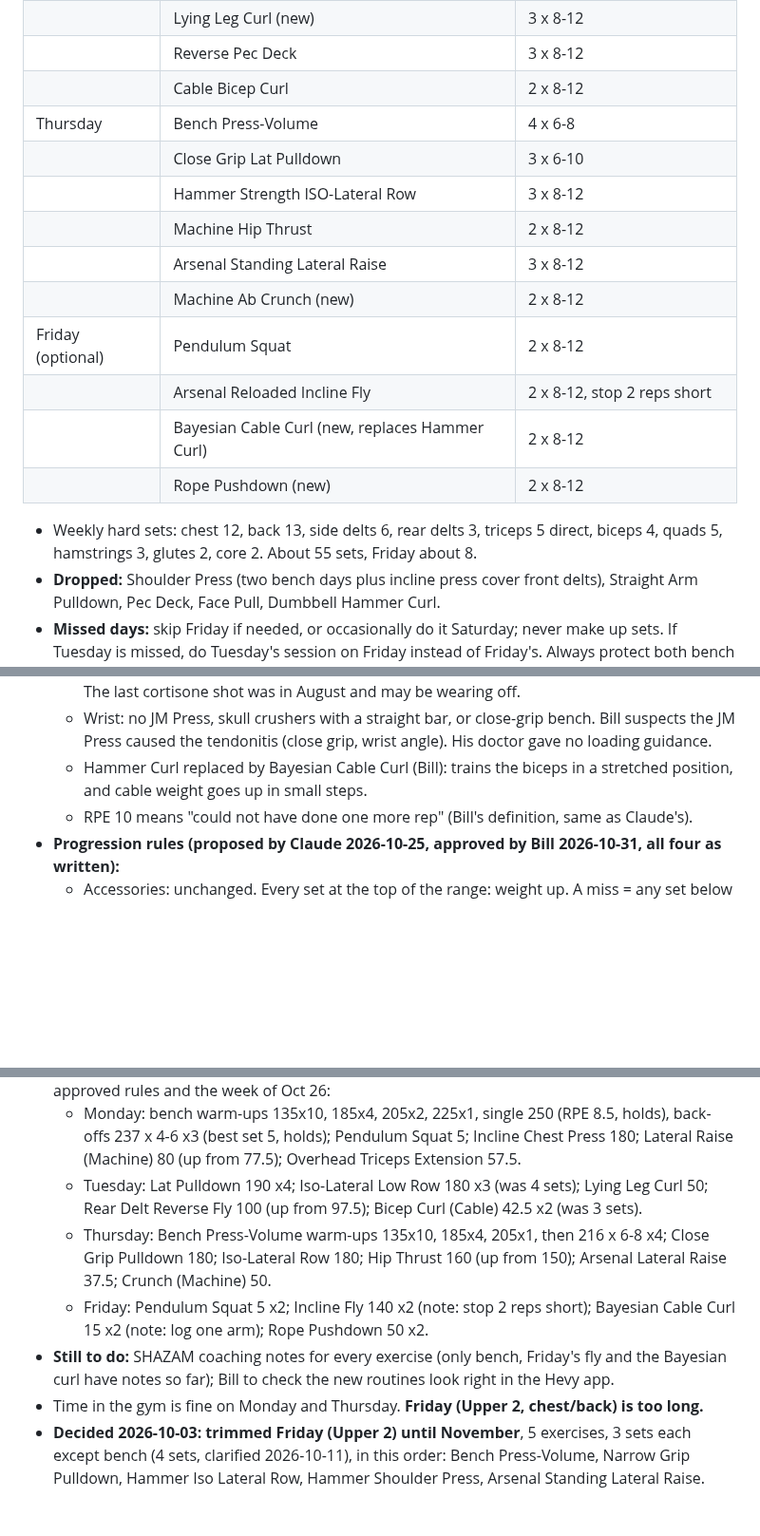
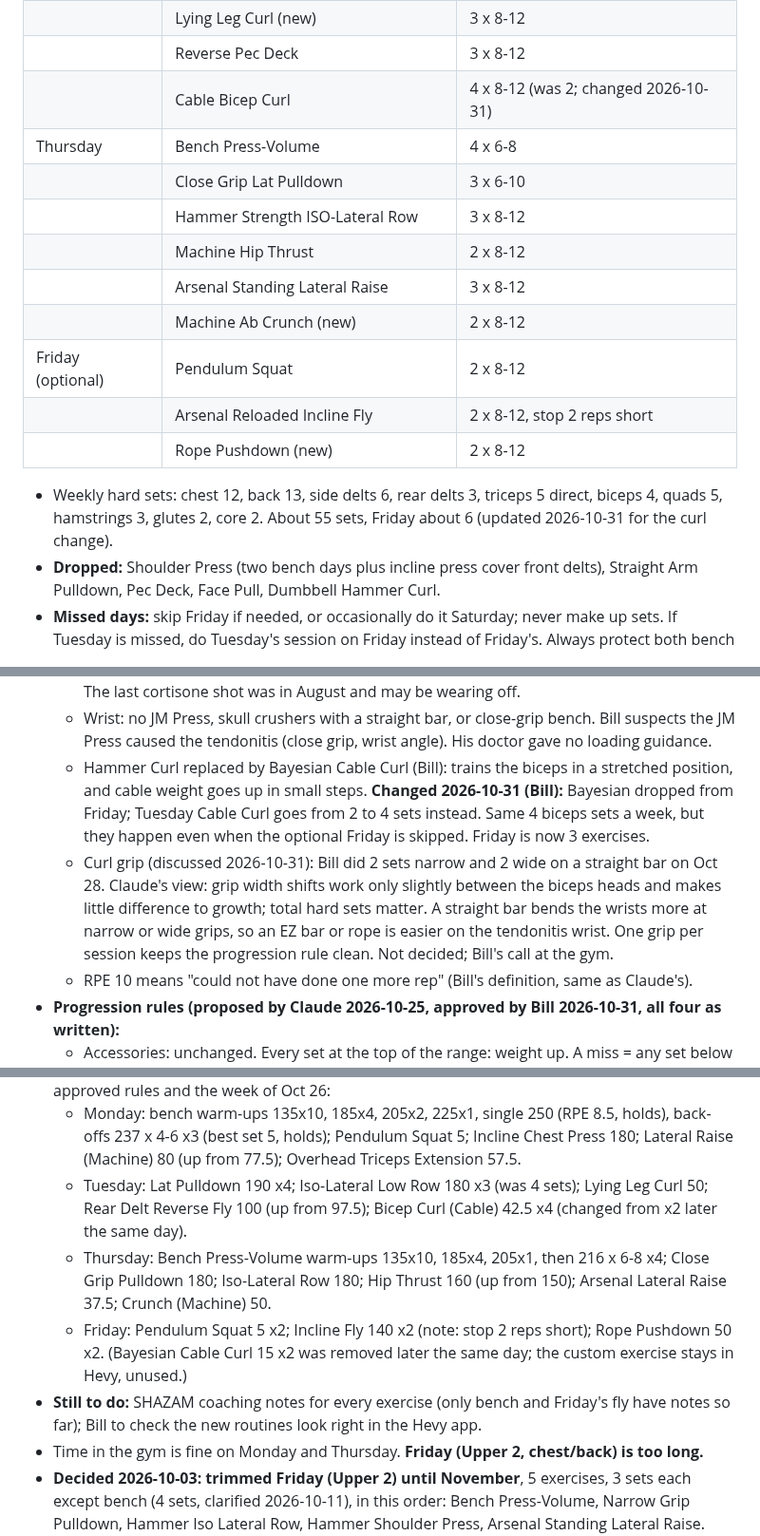
Before and after one commit to billv1084-netizen/shazam, a Markdown page: NOTES.md, 3 parts joined by grey strips. Shown at 95% size. GitHub-like rendering; blank space fills up the shorter version.

Commit message:
NOTES.md: Tuesday cable curl 4 sets, Bayesian curl dropped
Co-Authored-By: Claude Opus 5.5 <noreply@anthropic.com>

```diff
--- a/NOTES.md
+++ b/NOTES.md
@@ -90,7 +90,7 @@ How we got here: Claude drafted a 3-day and a 4-day option. Bill ran them past C
 | | Hammer Strength ISO-Lateral Low Row | 3 x 6-10 |
 | | Lying Leg Curl (new) | 3 x 8-12 |
 | | Reverse Pec Deck | 3 x 8-12 |
-| | Cable Bicep Curl | 2 x 8-12 |
+| | Cable Bicep Curl | 4 x 8-12 (was 2; changed 2026-10-31) |
 | Thursday | Bench Press-Volume | 4 x 6-8 |
 | | Close Grip Lat Pulldown | 3 x 6-10 |
 | | Hammer Strength ISO-Lateral Row | 3 x 8-12 |
@@ -99,17 +99,17 @@ How we got here: Claude drafted a 3-day and a 4-day option. Bill ran them past C
 | | Machine Ab Crunch (new) | 2 x 8-12 |
 | Friday (optional) | Pendulum Squat | 2 x 8-12 |
 | | Arsenal Reloaded Incline Fly | 2 x 8-12, stop 2 reps short |
-| | Bayesian Cable Curl (new, replaces Hammer Curl) | 2 x 8-12 |
 | | Rope Pushdown (new) | 2 x 8-12 |
 
-- Weekly hard sets: chest 12, back 13, side delts 6, rear delts 3, triceps 5 direct, biceps 4, quads 5, hamstrings 3, glutes 2, core 2. About 55 sets, Friday about 8.
+- Weekly hard sets: chest 12, back 13, side delts 6, rear delts 3, triceps 5 direct, biceps 4, quads 5, hamstrings 3, glutes 2, core 2. About 55 sets, Friday about 6 (updated 2026-10-31 for the curl change).
 - **Dropped:** Shoulder Press (two bench days plus incline press cover front delts), Straight Arm Pulldown, Pec Deck, Face Pull, Dumbbell Hammer Curl.
 - **Missed days:** skip Friday if needed, or occasionally do it Saturday; never make up sets. If Tuesday is missed, do Tuesday's session on Friday instead of Friday's. Always protect both bench days.
 - **Decisions and reasons (2026-10-25):**
   - Keep the heavy single (Bill). Bench is touch-and-go on the single and the back-offs. Bill's back-offs look strong compared to his single (237 x 6 predicts a max in the 280s, 246 at RPE 8 says about 265). His logs are accurate; he's relatively stronger for reps, so the single is the honest test of his max and good practice with heavy weight.
   - Second triceps exercise from day one (Bill): Rope Pushdown, the most wrist-friendly option (neutral grip). Overhead Cable Extension stays the main one (best evidence for triceps size, and the wrist tolerates it). Watch the wrist the morning after, especially the first few weeks. The last cortisone shot was in August and may be wearing off.
   - Wrist: no JM Press, skull crushers with a straight bar, or close-grip bench. Bill suspects the JM Press caused the tendonitis (close grip, wrist angle). His doctor gave no loading guidance.
-  - Hammer Curl replaced by Bayesian Cable Curl (Bill): trains the biceps in a stretched position, and cable weight goes up in small steps.
+  - Hammer Curl replaced by Bayesian Cable Curl (Bill): trains the biceps in a stretched position, and cable weight goes up in small steps. **Changed 2026-10-31 (Bill):** Bayesian dropped from Friday; Tuesday Cable Curl goes from 2 to 4 sets instead. Same 4 biceps sets a week, but they happen even when the optional Friday is skipped. Friday is now 3 exercises.
+  - Curl grip (discussed 2026-10-31): Bill did 2 sets narrow and 2 wide on a straight bar on Oct 28. Claude's view: grip width shifts work only slightly between the biceps heads and makes little difference to growth; total hard sets matter. A straight bar bends the wrists more at narrow or wide grips, so an EZ bar or rope is easier on the tendonitis wrist. One grip per session keeps the progression rule clean. Not decided; Bill's call at the gym.
   - RPE 10 means "could not have done one more rep" (Bill's definition, same as Claude's).
 - **Progression rules (proposed by Claude 2026-10-25, approved by Bill 2026-10-31, all four as written):**
   - Accessories: unchanged. Every set at the top of the range: weight up. A miss = any set below the bottom of the range; two sessions in a row with a miss: drop about 10%. New: 3 sessions in a row at the same weight with no added reps = "stall," flagged in SHAZAM for review, no automatic drop.
@@ -120,10 +120,10 @@ How we got here: Claude drafted a 3-day and a 4-day option. Bill ran them past C
 - **Routine names (Bill, 2026-10-31):** Shazam Monday, Shazam Tuesday, Shazam Thursday, Shazam Friday. Labels only; days can still move.
 - **2026-10-31: the 4 Hevy routines are built** (Claude, via the API; backup of the old routines in the session scratchpad). The 3 old routines were rewritten and renamed so their history stays linked: Day 1 is now Shazam Monday (`3da7a17b-...`), Day 2 is Shazam Tuesday (`2e981d41-...`), Upper 2 is Shazam Thursday (`cda7bfed-...`). Shazam Friday is new (`ce53f711-...`), in the "Shazam" folder. Bayesian Cable Curl created as a custom exercise (`cf54d5eb-...`). Targets, from the approved rules and the week of Oct 26:
   - Monday: bench warm-ups 135x10, 185x4, 205x2, 225x1, single 250 (RPE 8.5, holds), back-offs 237 x 4-6 x3 (best set 5, holds); Pendulum Squat 5; Incline Chest Press 180; Lateral Raise (Machine) 80 (up from 77.5); Overhead Triceps Extension 57.5.
-  - Tuesday: Lat Pulldown 190 x4; Iso-Lateral Low Row 180 x3 (was 4 sets); Lying Leg Curl 50; Rear Delt Reverse Fly 100 (up from 97.5); Bicep Curl (Cable) 42.5 x2 (was 3 sets).
+  - Tuesday: Lat Pulldown 190 x4; Iso-Lateral Low Row 180 x3 (was 4 sets); Lying Leg Curl 50; Rear Delt Reverse Fly 100 (up from 97.5); Bicep Curl (Cable) 42.5 x4 (changed from x2 later the same day).
   - Thursday: Bench Press-Volume warm-ups 135x10, 185x4, 205x1, then 216 x 6-8 x4; Close Grip Pulldown 180; Iso-Lateral Row 180; Hip Thrust 160 (up from 150); Arsenal Lateral Raise 37.5; Crunch (Machine) 50.
-  - Friday: Pendulum Squat 5 x2; Incline Fly 140 x2 (note: stop 2 reps short); Bayesian Cable Curl 15 x2 (note: log one arm); Rope Pushdown 50 x2.
-- **Still to do:** SHAZAM coaching notes for every exercise (only bench, Friday's fly and the Bayesian curl have notes so far); Bill to check the new routines look right in the Hevy app.
+  - Friday: Pendulum Squat 5 x2; Incline Fly 140 x2 (note: stop 2 reps short); Rope Pushdown 50 x2. (Bayesian Cable Curl 15 x2 was removed later the same day; the custom exercise stays in Hevy, unused.)
+- **Still to do:** SHAZAM coaching notes for every exercise (only bench and Friday's fly have notes so far); Bill to check the new routines look right in the Hevy app.
 - Time in the gym is fine on Monday and Thursday. **Friday (Upper 2, chest/back) is too long.**
 - **Decided 2026-10-03: trimmed Friday (Upper 2) until November**, 5 exercises, 3 sets each except bench (4 sets, clarified 2026-10-11), in this order: Bench Press-Volume, Narrow Grip Pulldown, Hammer Iso Lateral Row, Hammer Shoulder Press, Arsenal Standing Lateral Raise. Dropped until November: Pec Deck, Face Pull, Overhead Cable Triceps Extension, Cable Curl. Keep weights heavy; cut sets, not load. Order and priority (Bill, 2026-10-11): bench first, then the close-grip pulldown, then the row. Bill does the pulldown early on purpose: he likes it least, so doing it early means it gets done, and it wears him out, so it would suffer later. The pulldown is the back work that has to happen; the Hevy routine already has this order. Revisit in November (bring them back or move them to a fourth day). Also in November: add Lying Leg Curl (Claude suggested Day 2, 2x8-12, at the end).
 - **Decided 2026-10-11:** Hip Thrust stays on Thursday (Day 2) until November, so Friday stays short. Lying Leg Curl also waits until November. Revisit both then.
```
Also changed, not shown: other parts of NOTES.md (+1 -1 lines).
